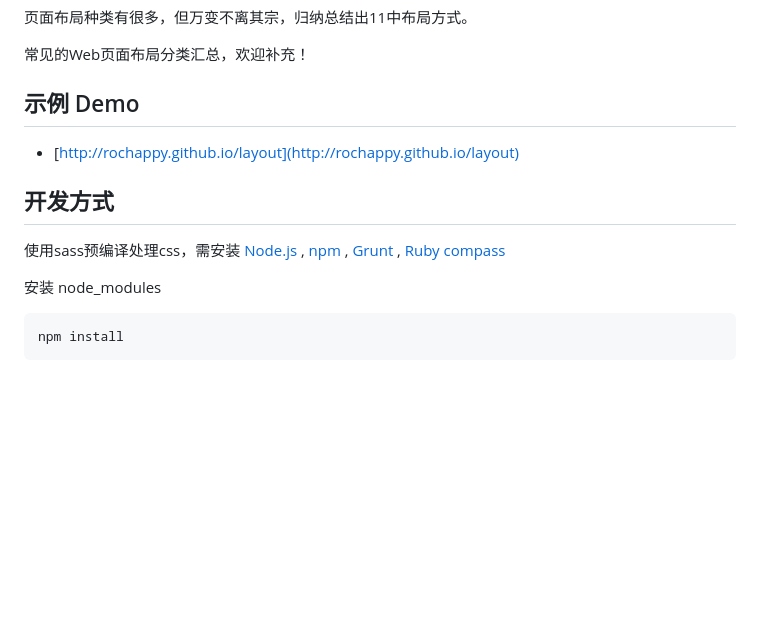
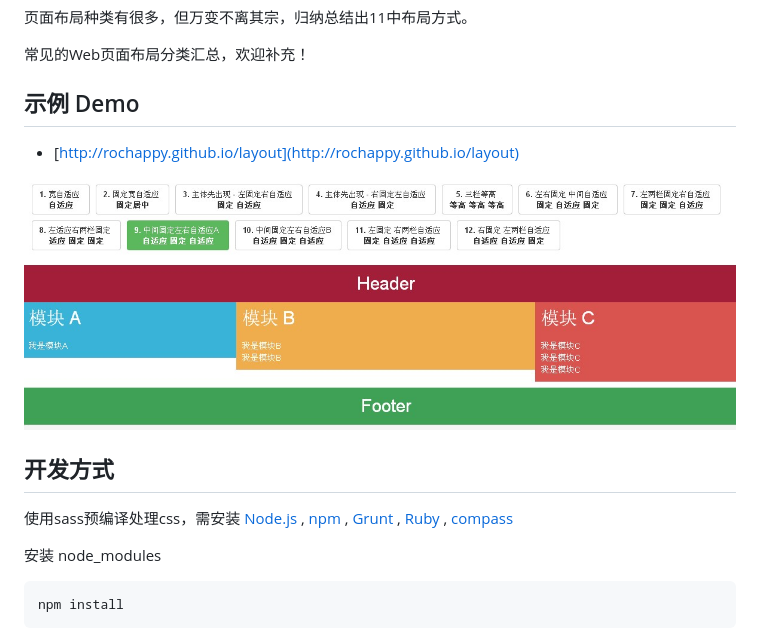
Before and after one commit to rochappy/layout, a Markdown page: README.md, the part around the change. GitHub-like rendering; pictures changed too: docs/img/basic.jpg (added); blank space fills up the shorter version.

Commit message:
add: docs and update README

````diff
--- a/README.md
+++ b/README.md
@@ -8,9 +8,11 @@
 --------------------------------------------------
 - [http://rochappy.github.io/layout](http://rochappy.github.io/layout)
 
+![Screenshot](https://raw.githubusercontent.com/rochappy/layout/master/docs/img/basic.jpg)
+
 开发方式
 --------------------------------------------------
-使用sass预编译处理css，需安装 [Node.js](http://nodejs.org) , [npm](https://www.npmjs.org/) , [Grunt](http://gruntjs.com/) , [Ruby](https://www.ruby-lang.org/zh_cn/) [compass](http://compass-style.org/install)
+使用sass预编译处理css，需安装 [Node.js](http://nodejs.org) , [npm](https://www.npmjs.org/) , [Grunt](http://gruntjs.com/) , [Ruby](https://www.ruby-lang.org/zh_cn/) , [compass](http://compass-style.org/install)
 
 安装 node_modules
 ```bash
````
